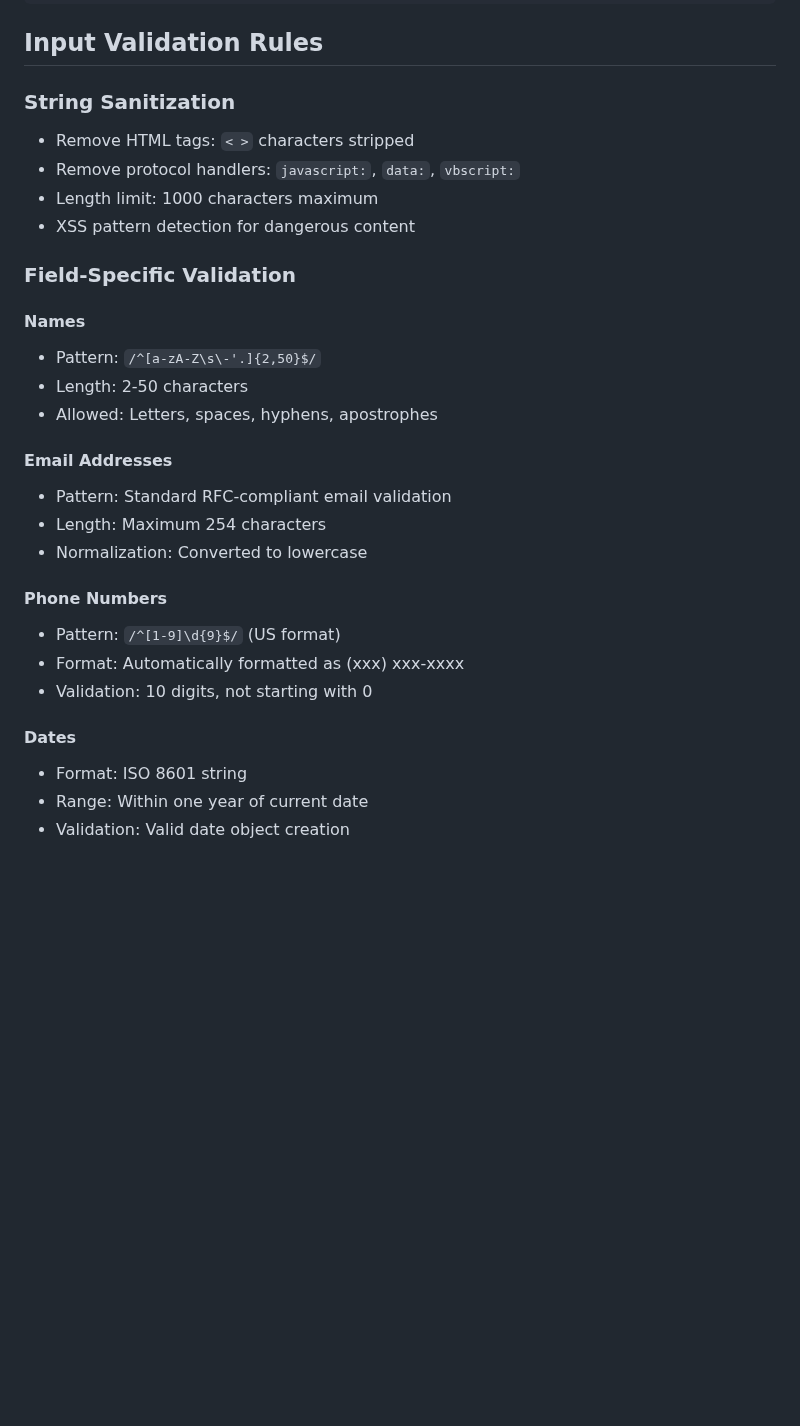
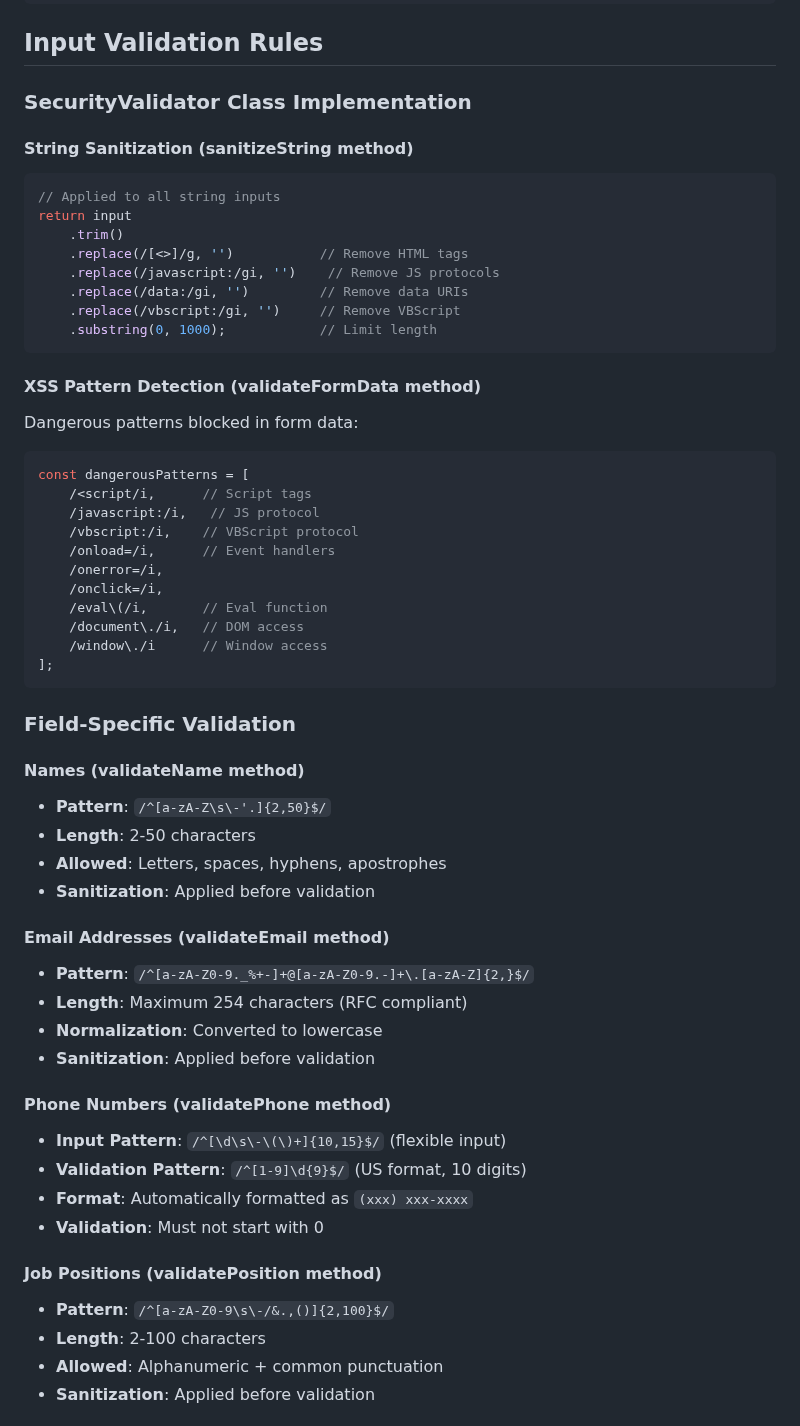
Before and after one commit to Steel-tech/Steel-Onboarding-App, a Markdown page: API-REFERENCE.md, the part around one of its changes. GitHub-like rendering; blank space fills up the shorter version.

Commit message:
docs: update documentation  (modified 1 files)
🤖 Auto-committed by Claude Code
Files changed: 1
Generated: 2025-09-12 11:28:00

````diff
--- a/API-REFERENCE.md
+++ b/API-REFERENCE.md
@@ -878,31 +878,59 @@ EMAIL_PASS=your-gmail-app-password
 
 ## Input Validation Rules
 
-### String Sanitization
-- Remove HTML tags: `< >` characters stripped
-- Remove protocol handlers: `javascript:`, `data:`, `vbscript:`
-- Length limit: 1000 characters maximum
-- XSS pattern detection for dangerous content
+### SecurityValidator Class Implementation
+
+#### String Sanitization (sanitizeString method)
+```javascript
+// Applied to all string inputs
+return input
+    .trim()
+    .replace(/[<>]/g, '')           // Remove HTML tags
+    .replace(/javascript:/gi, '')    // Remove JS protocols
+    .replace(/data:/gi, '')         // Remove data URIs
+    .replace(/vbscript:/gi, '')     // Remove VBScript
+    .substring(0, 1000);            // Limit length
+```
+
+#### XSS Pattern Detection (validateFormData method)
+Dangerous patterns blocked in form data:
+```javascript
+const dangerousPatterns = [
+    /<script/i,      // Script tags
+    /javascript:/i,   // JS protocol
+    /vbscript:/i,    // VBScript protocol
+    /onload=/i,      // Event handlers
+    /onerror=/i,
+    /onclick=/i,
+    /eval\(/i,       // Eval function
+    /document\./i,   // DOM access
+    /window\./i      // Window access
+];
+```
 
 ### Field-Specific Validation
 
-#### Names
-- Pattern: `/^[a-zA-Z\s\-'.]{2,50}$/`
-- Length: 2-50 characters
-- Allowed: Letters, spaces, hyphens, apostrophes
+#### Names (validateName method)
+- **Pattern**: `/^[a-zA-Z\s\-'.]{2,50}$/`
+- **Length**: 2-50 characters
+- **Allowed**: Letters, spaces, hyphens, apostrophes
+- **Sanitization**: Applied before validation
 
-#### Email Addresses
-- Pattern: Standard RFC-compliant email validation
-- Length: Maximum 254 characters
-- Normalization: Converted to lowercase
+#### Email Addresses (validateEmail method)
+- **Pattern**: `/^[a-zA-Z0-9._%+-]+@[a-zA-Z0-9.-]+\.[a-zA-Z]{2,}$/`
+- **Length**: Maximum 254 characters (RFC compliant)
+- **Normalization**: Converted to lowercase
+- **Sanitization**: Applied before validation
 
-#### Phone Numbers
-- Pattern: `/^[1-9]\d{9}$/` (US format)
-- Format: Automatically formatted as (xxx) xxx-xxxx
-- Validation: 10 digits, not starting with 0
+#### Phone Numbers (validatePhone method)
+- **Input Pattern**: `/^[\d\s\-\(\)+]{10,15}$/` (flexible input)
+- **Validation Pattern**: `/^[1-9]\d{9}$/` (US format, 10 digits)
+- **Format**: Automatically formatted as `(xxx) xxx-xxxx`
+- **Validation**: Must not start with 0
 
-#### Dates
-- Format: ISO 8601 string
-- Range: Within one year of current date
-- Validation: Valid date object creation
+#### Job Positions (validatePosition method)
+- **Pattern**: `/^[a-zA-Z0-9\s\-/&.,()]{2,100}$/`
+- **Length**: 2-100 characters
+- **Allowed**: Alphanumeric + common punctuation
+- **Sanitization**: Applied before validation
 
````
Also changed, not shown: other parts of API-REFERENCE.md (+35 -4 lines).
